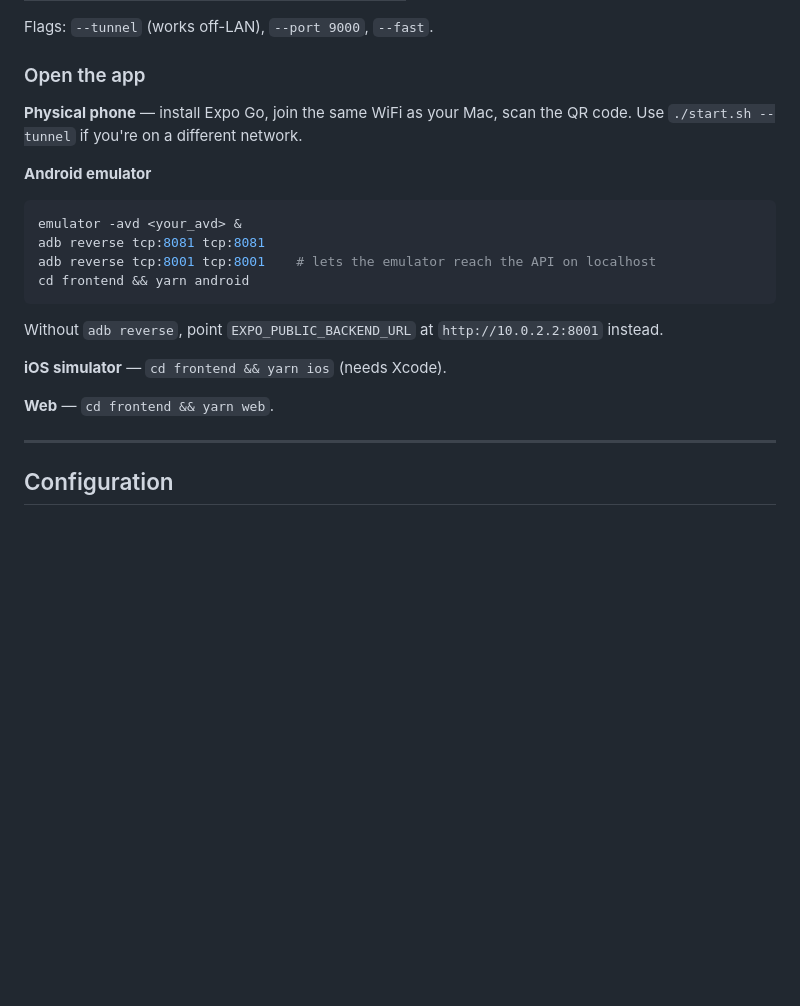
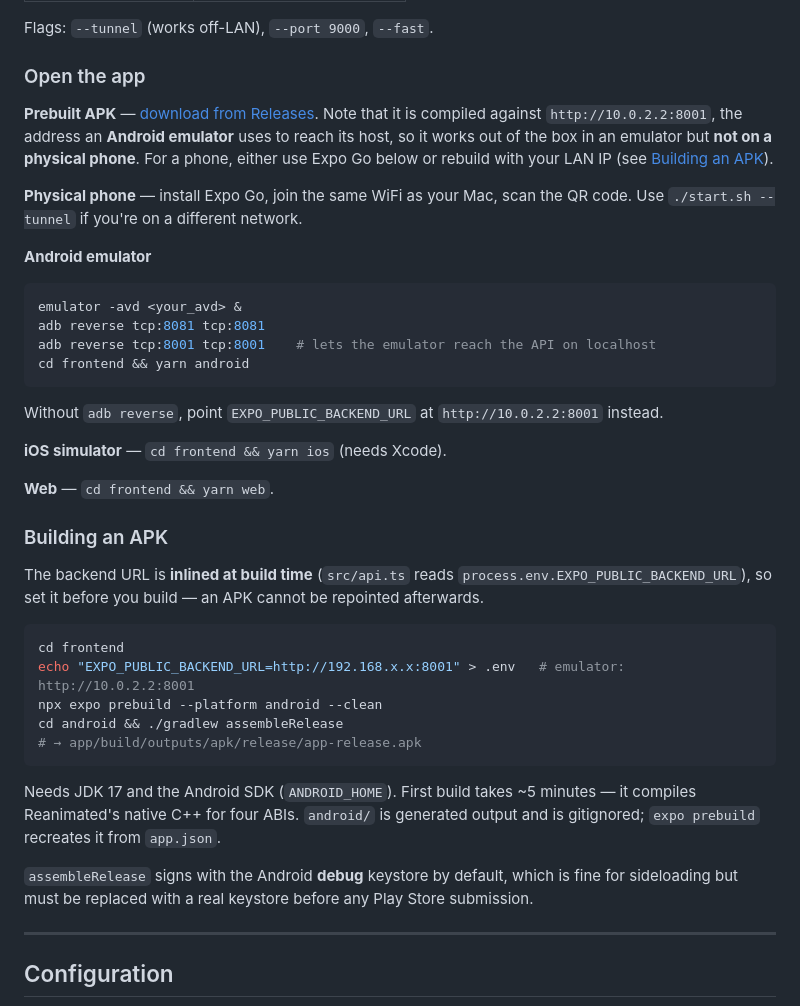
Before and after one commit to surenjanath/AI_ROASTER, a Markdown page: README.md, the part around one of its changes. Drawn GitHub-style; blank space fills up the shorter version.

Commit message:
docs: link the v1.0.0 APK release and document building one
Adds a download badge, notes that the published APK is compiled against the
Android-emulator host address (10.0.2.2) and so will not work on a physical
phone, and documents the prebuild + assembleRelease flow for rebuilding
against your own backend URL.

````diff
--- a/README.md
+++ b/README.md
@@ -179,6 +180,11 @@ Flags: `--tunnel` (works off-LAN), `--port 9000`, `--fast`.
 
 ### Open the app
 
+**Prebuilt APK** — [download from Releases](https://github.com/surenjanath/AI_ROASTER/releases/latest).
+Note that it is compiled against `http://10.0.2.2:8001`, the address an **Android emulator** uses
+to reach its host, so it works out of the box in an emulator but **not on a physical phone**.
+For a phone, either use Expo Go below or rebuild with your LAN IP (see [Building an APK](#building-an-apk)).
+
 **Physical phone** — install Expo Go, join the same WiFi as your Mac, scan the QR code.
 Use `./start.sh --tunnel` if you're on a different network.
 
@@ -196,6 +202,26 @@ Without `adb reverse`, point `EXPO_PUBLIC_BACKEND_URL` at `http://10.0.2.2:8001`
 **iOS simulator** — `cd frontend && yarn ios` (needs Xcode).
 
 **Web** — `cd frontend && yarn web`.
+
+### Building an APK
+
+The backend URL is **inlined at build time** (`src/api.ts` reads `process.env.EXPO_PUBLIC_BACKEND_URL`),
+so set it before you build — an APK cannot be repointed afterwards.
+
+```bash
+cd frontend
+echo "EXPO_PUBLIC_BACKEND_URL=http://192.168.x.x:8001" > .env   # emulator: http://10.0.2.2:8001
+npx expo prebuild --platform android --clean
+cd android && ./gradlew assembleRelease
+# → app/build/outputs/apk/release/app-release.apk
+```
+
+Needs JDK 17 and the Android SDK (`ANDROID_HOME`). First build takes ~5 minutes — it compiles
+Reanimated's native C++ for four ABIs. `android/` is generated output and is gitignored;
+`expo prebuild` recreates it from `app.json`.
+
+`assembleRelease` signs with the Android **debug** keystore by default, which is fine for
+sideloading but must be replaced with a real keystore before any Play Store submission.
 
 ---
 
````
Also changed, not shown: other parts of README.md (+1 -0 lines).
